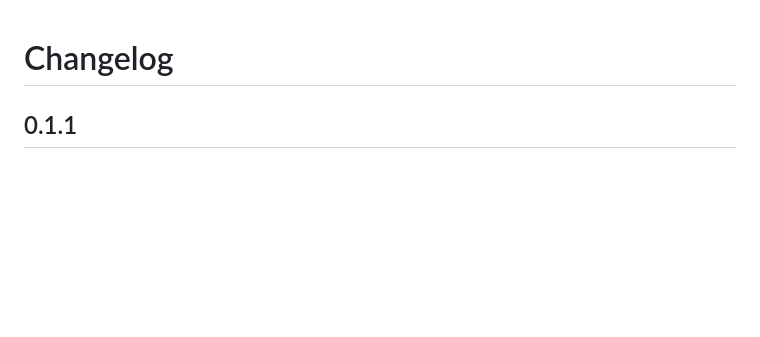
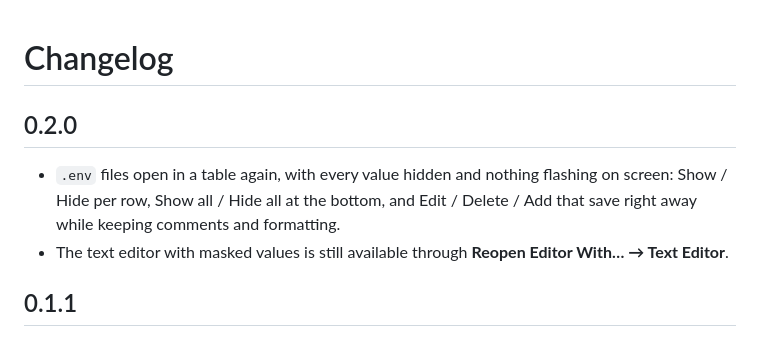
Before and after one commit to MARCROCK22/env-editor, a Markdown page: CHANGELOG.md, the part around the change. Drawn GitHub-style; blank space fills up the shorter version.

```diff
--- a/CHANGELOG.md
+++ b/CHANGELOG.md
@@ -1,4 +1,9 @@
 # Changelog
+
+## 0.2.0
+
+- `.env` files open in a table again, with every value hidden and nothing flashing on screen: Show / Hide per row, Show all / Hide all at the bottom, and Edit / Delete / Add that save right away while keeping comments and formatting.
+- The text editor with masked values is still available through **Reopen Editor With… → Text Editor**.
 
 ## 0.1.1
 
```
Also changed, not shown: README.md (+5 -6 lines), docs/example.png, 10 other files.
